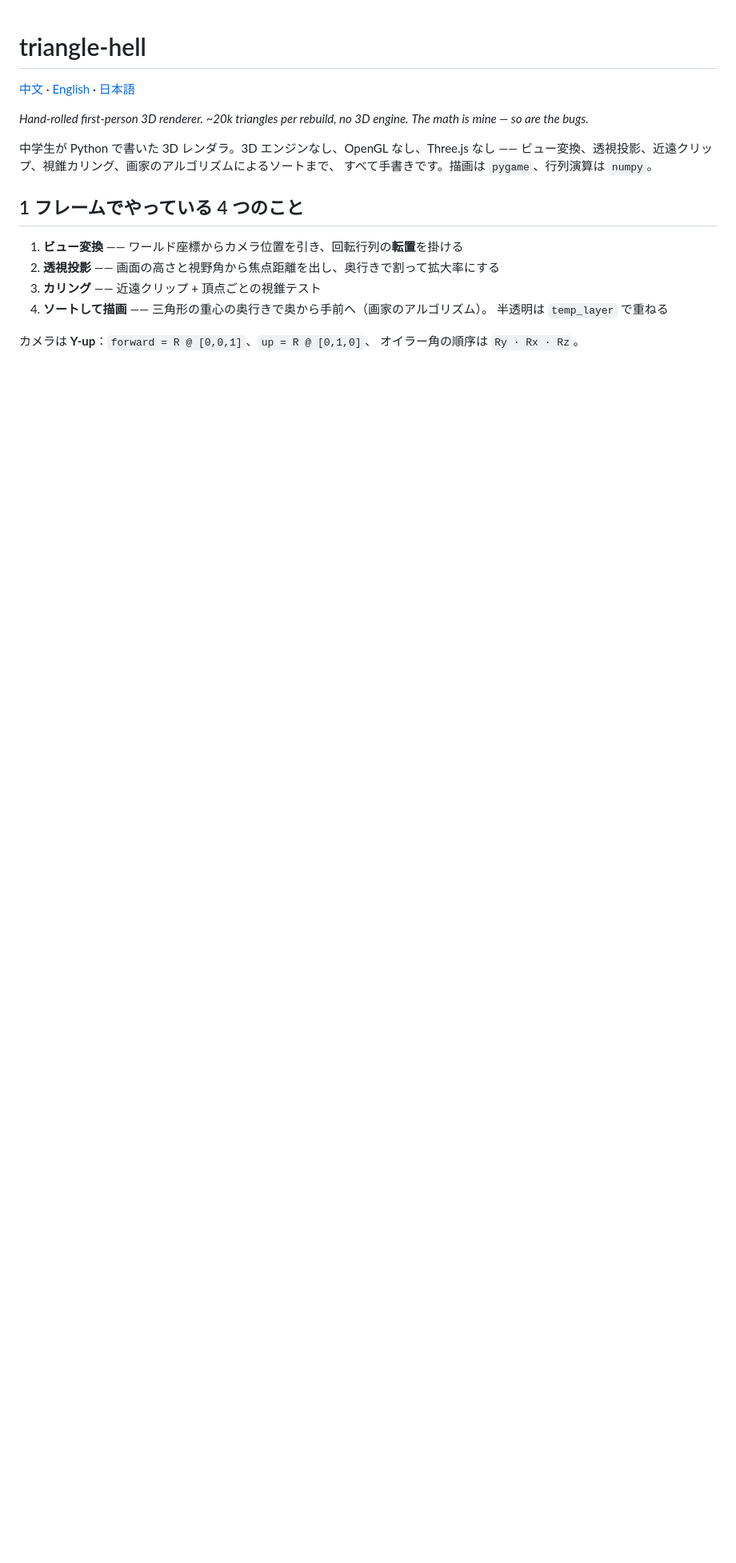
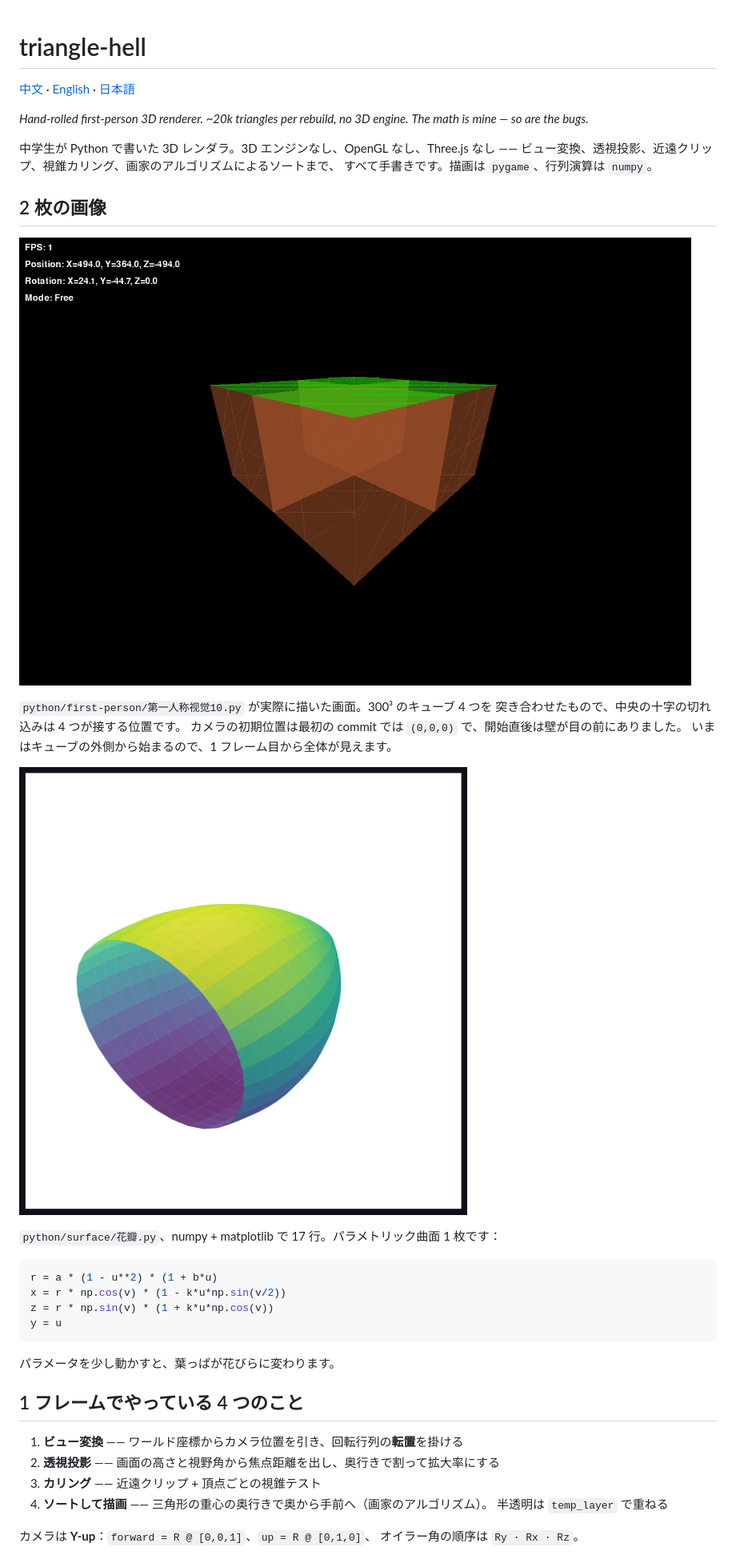
Before and after one commit to cc-shortwave/triangle-hell, a Markdown page: README.ja.md, the part around one of its changes. Shown at 80% size. Rendered like a GitHub page; pictures changed too: docs/cube.png (added), docs/petal.png (added); blank space fills up the shorter version.

Commit message:
Add two screenshots and the petal surface; start the camera outside the cubes

````diff
--- a/README.ja.md
+++ b/README.ja.md
@@ -8,6 +8,28 @@
 中学生が Python で書いた 3D レンダラ。3D エンジンなし、OpenGL なし、Three.js なし ——
 ビュー変換、透視投影、近遠クリップ、視錐カリング、画家のアルゴリズムによるソートまで、
 すべて手書きです。描画は `pygame`、行列演算は `numpy`。
+
+## 2 枚の画像
+
+![キューブ](docs/cube.png)
+
+`python/first-person/第一人称视觉10.py` が実際に描いた画面。300³ のキューブ 4 つを
+突き合わせたもので、中央の十字の切れ込みは 4 つが接する位置です。
+カメラの初期位置は最初の commit では `(0,0,0)` で、開始直後は壁が目の前にありました。
+いまはキューブの外側から始まるので、1 フレーム目から全体が見えます。
+
+![花びら](docs/petal.png)
+
+`python/surface/花瓣.py`、numpy + matplotlib で 17 行。パラメトリック曲面 1 枚です：
+
+```python
+r = a * (1 - u**2) * (1 + b*u)
+x = r * np.cos(v) * (1 - k*u*np.sin(v/2))
+z = r * np.sin(v) * (1 + k*u*np.cos(v))
+y = u
+```
+
+パラメータを少し動かすと、葉っぱが花びらに変わります。
 
 ## 1 フレームでやっている 4 つのこと
 
````
Also changed, not shown: other parts of README.ja.md (+3 -0 lines), README.en.md (+25 -0 lines), README.md (+23 -0 lines), docs/vision10.png (added), 2 other files.
